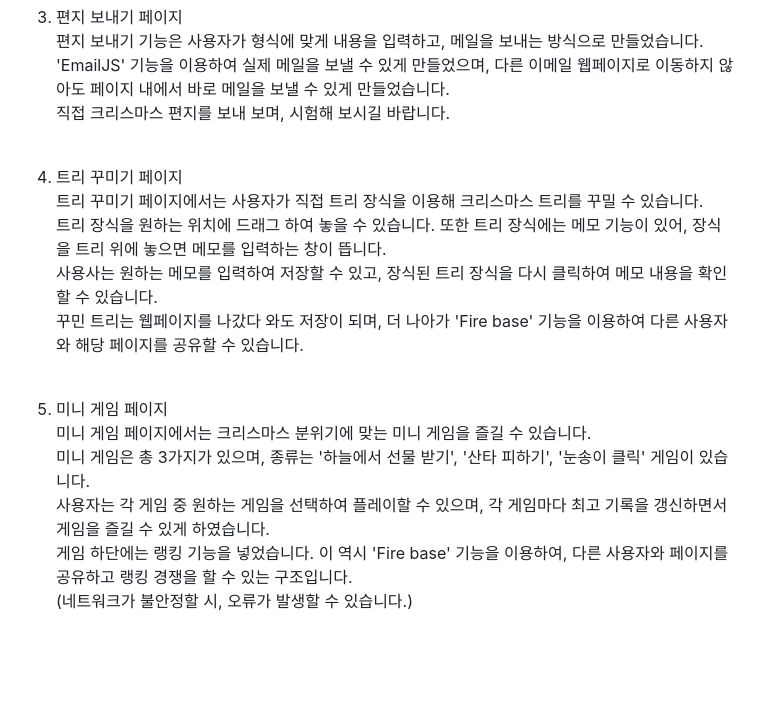
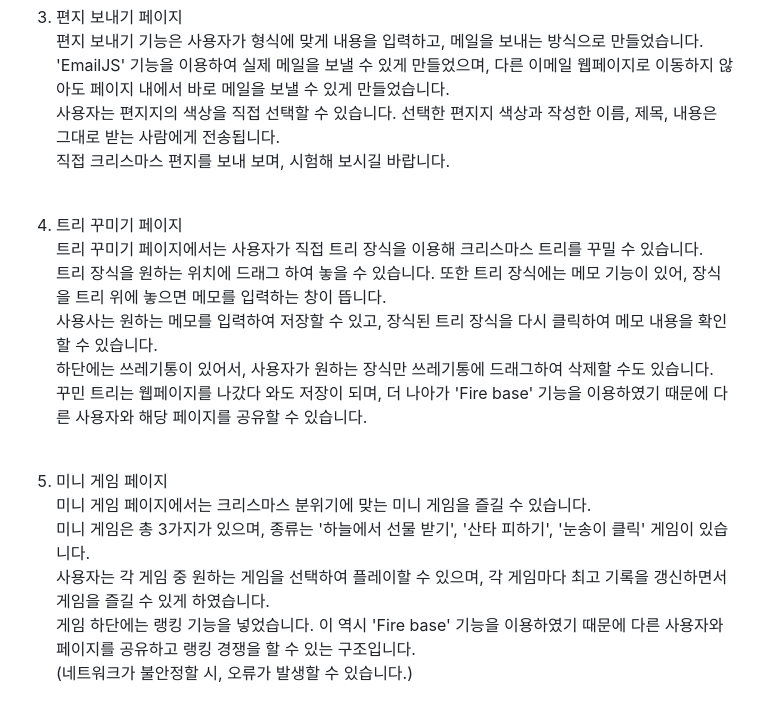
Before and after one commit to gongo1795/christmas_team_project, a Markdown page: README.md, the part around the change. Drawn GitHub-style; blank space fills up the shorter version.

```diff
--- a/README.md
+++ b/README.md
@@ -33,18 +33,20 @@
 5. 편지 보내기 페이지<br>
 편지 보내기 기능은 사용자가 형식에 맞게 내용을 입력하고, 메일을 보내는 방식으로 만들었습니다.<br>
 'EmailJS' 기능을 이용하여 실제 메일을 보낼 수 있게 만들었으며, 다른 이메일 웹페이지로 이동하지 않아도 페이지 내에서 바로 메일을 보낼 수 있게 만들었습니다.<br>
+사용자는 편지지의 색상을 직접 선택할 수 있습니다. 선택한 편지지 색상과 작성한 이름, 제목, 내용은 그대로 받는 사람에게 전송됩니다.<br>
 직접 크리스마스 편지를 보내 보며, 시험해 보시길 바랍니다.<br><br>
 
 7. 트리 꾸미기 페이지<br>
 트리 꾸미기 페이지에서는 사용자가 직접 트리 장식을 이용해 크리스마스 트리를 꾸밀 수 있습니다.<br>
 트리 장식을 원하는 위치에 드래그 하여 놓을 수 있습니다. 또한 트리 장식에는 메모 기능이 있어, 장식을 트리 위에 놓으면 메모를 입력하는 창이 뜹니다.<br>
 사용사는 원하는 메모를 입력하여 저장할 수 있고, 장식된 트리 장식을 다시 클릭하여 메모 내용을 확인할 수 있습니다.<br>
-꾸민 트리는 웹페이지를 나갔다 와도 저장이 되며, 더 나아가 'Fire base' 기능을 이용하여 다른 사용자와 해당 페이지를 공유할 수 있습니다.<br><br>
+하단에는 쓰레기통이 있어서, 사용자가 원하는 장식만 쓰레기통에 드래그하여 삭제할 수도 있습니다.<br>
+꾸민 트리는 웹페이지를 나갔다 와도 저장이 되며, 더 나아가 'Fire base' 기능을 이용하였기 때문에 다른 사용자와 해당 페이지를 공유할 수 있습니다.<br><br>
 
 9. 미니 게임 페이지<br>
 미니 게임 페이지에서는 크리스마스 분위기에 맞는 미니 게임을 즐길 수 있습니다.<br>
 미니 게임은 총 3가지가 있으며, 종류는 '하늘에서 선물 받기', '산타 피하기', '눈송이 클릭' 게임이 있습니다.<br>
 사용자는 각 게임 중 원하는 게임을 선택하여 플레이할 수 있으며, 각 게임마다 최고 기록을 갱신하면서 게임을 즐길 수 있게 하였습니다.<br>
-게임 하단에는 랭킹 기능을 넣었습니다. 이 역시 'Fire base' 기능을 이용하여, 다른 사용자와 페이지를 공유하고 랭킹 경쟁을 할 수 있는 구조입니다.<br>
+게임 하단에는 랭킹 기능을 넣었습니다. 이 역시 'Fire base' 기능을 이용하였기 때문에 다른 사용자와 페이지를 공유하고 랭킹 경쟁을 할 수 있는 구조입니다.<br>
 (네트워크가 불안정할 시, 오류가 발생할 수 있습니다.)
 </p>
```
